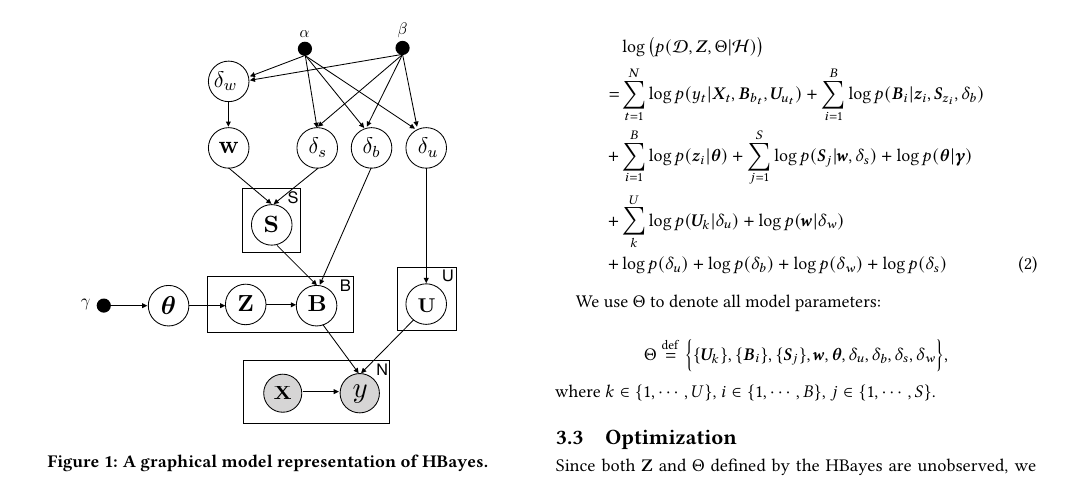
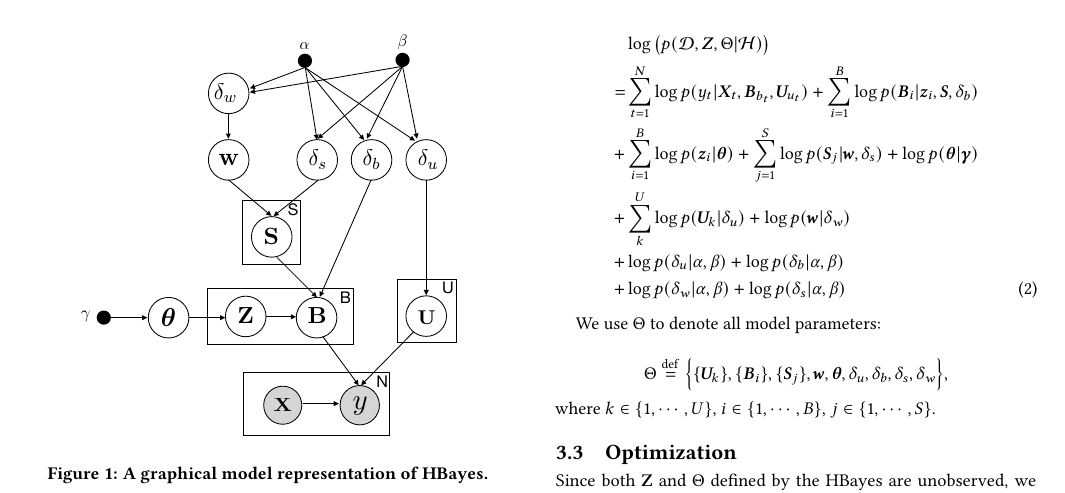
Before and after one commit to xzx111/hierarchical_bayesian, a LaTeX paper (writings/recsys2018.tex, which reads writings/method.tex): part of page 3 of 8, cut so that both start at the same text. Compiled offline with pdfLaTeX.

Commit message:
modify joint distribution

```diff
--- a/writings/method.tex
+++ b/writings/method.tex
@@ -71,10 +71,11 @@ Therefore, the log joint likelihood of the dataset $\mathcal{D}$, latent variabl
 
 \begin{align}
  & \log \big( p(\mathcal{D},\bm{Z},\Theta|\mathcal{H}) \big) \nonumber \\
-= & \sum_{t=1}^N \log p(y_t|\bm{X}_t,\bm{B}_{b_t},\bm{U}_{u_t}) + \sum_{i=1}^B \log p(\bm{B}_i|\bm{z}_i,\bm{S}_{z_i},\delta_b)  \nonumber \\
+= & \sum_{t=1}^N \log p(y_t|\bm{X}_t,\bm{B}_{b_t},\bm{U}_{u_t}) + \sum_{i=1}^B \log p(\bm{B}_i|\bm{z}_i,\bm{S},\delta_b)  \nonumber \\
 + & \sum_{i=1}^B \log p(\bm{z}_{i}|\bm{\theta}) + \sum_{j=1}^S \log p(\bm{S}_j|\bm{w},\delta_s) + \log p(\bm{\theta}|\bm{\gamma})   \nonumber \\
 + & \sum_{k}^U \log p(\bm{U}_k|\delta_u) + \log p(\bm{w}|\delta_w)  \nonumber  \\
-+ & \log p(\delta_u) + \log p(\delta_b) + \log p(\delta_w) + \log p(\delta_s)
++ & \log p(\delta_u|\alpha,\beta) + \log p(\delta_b|\alpha,\beta) \nonumber \\
++ & \log p(\delta_w|\alpha,\beta) + \log p(\delta_s|\alpha,\beta)
 \label{eq:log_likelihood}
 \end{align}
 
```
Also changed, not shown: writings/recsys2018.pdf (added), 3 other files.
